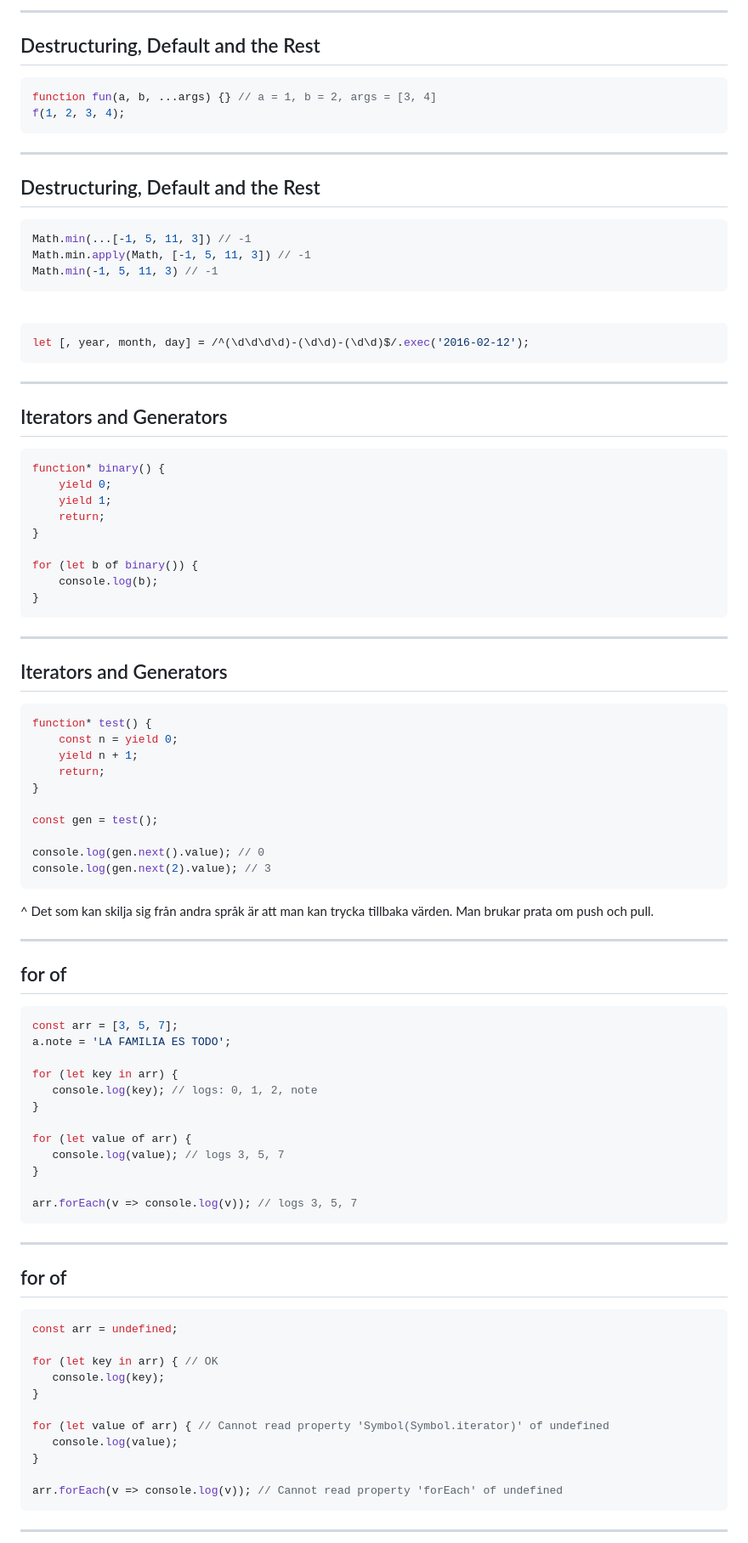
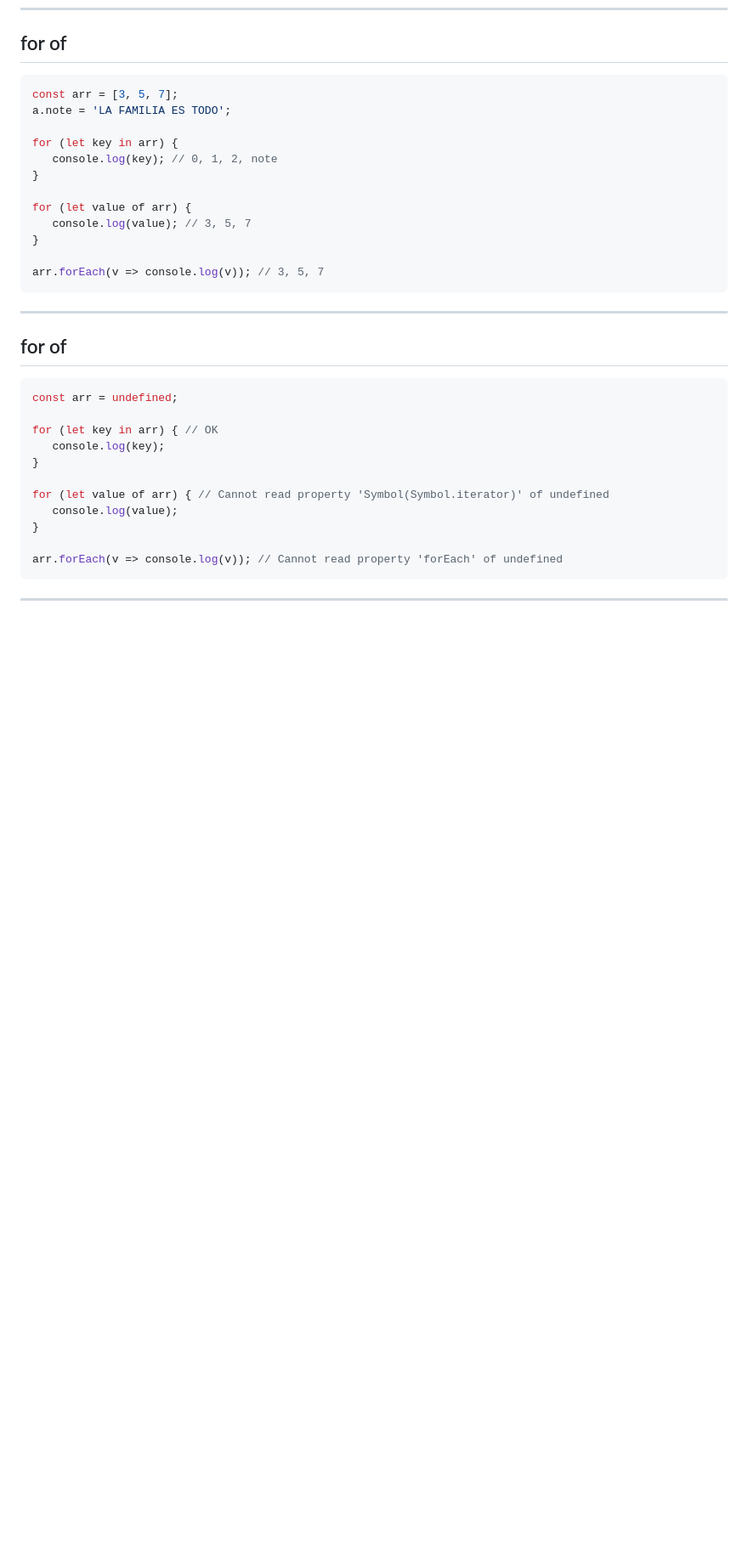
Before and after one commit to tjoskar/angular2-labb, a Markdown page: presentation/presentation.md, the part around the change printed below. Shown: that part at 85% size. Drawn GitHub-style; blank space fills up the shorter version.

````diff
--- a/presentation/presentation.md
+++ b/presentation/presentation.md
@@ -391,64 +140,3 @@ fun({b: 2, a: 1});
----
-
-## Destructuring, Default and the Rest
-
-```javascript
-function fun(a, b, ...args) {} // a = 1, b = 2, args = [3, 4]
-f(1, 2, 3, 4);
-```
-
----
-
-## Destructuring, Default and the Rest
-
-```javascript
-Math.min(...[-1, 5, 11, 3]) // -1
-Math.min.apply(Math, [-1, 5, 11, 3]) // -1
-Math.min(-1, 5, 11, 3) // -1
-```
-<br>
-
-```javascript
-let [, year, month, day] = /^(\d\d\d\d)-(\d\d)-(\d\d)$/.exec('2016-02-12');
-```
-
----
-
-## Iterators and Generators
-
-```javascript
-function* binary() {
-    yield 0;
-    yield 1;
-    return;
-}
-
-for (let b of binary()) {
-    console.log(b);
-}
-```
-
----
-
-## Iterators and Generators
-
-```javascript
-function* test() {
-    const n = yield 0;
-    yield n + 1;
-    return;
-}
-
-const gen = test();
-
-console.log(gen.next().value); // 0
-console.log(gen.next(2).value); // 3
-```
-
-^ Det som kan skilja sig från andra språk är att man kan trycka tillbaka värden. Man brukar prata om push och pull.
-
----
-
 ## for of
 
 ```javascript
@@ -456,14 +144,14 @@ const arr = [3, 5, 7];
 a.note = 'LA FAMILIA ES TODO';
 
 for (let key in arr) {
-   console.log(key); // logs: 0, 1, 2, note
+   console.log(key); // 0, 1, 2, note
 }
 
 for (let value of arr) {
-   console.log(value); // logs 3, 5, 7
-}
-
-arr.forEach(v => console.log(v)); // logs 3, 5, 7
+   console.log(value); // 3, 5, 7
+}
+
+arr.forEach(v => console.log(v)); // 3, 5, 7
 ```
 
 ---
````
Also changed, not shown: other parts of presentation/presentation.md (+60 -322 lines), presentation/dont-like-it.gif (added), 2 other files.
